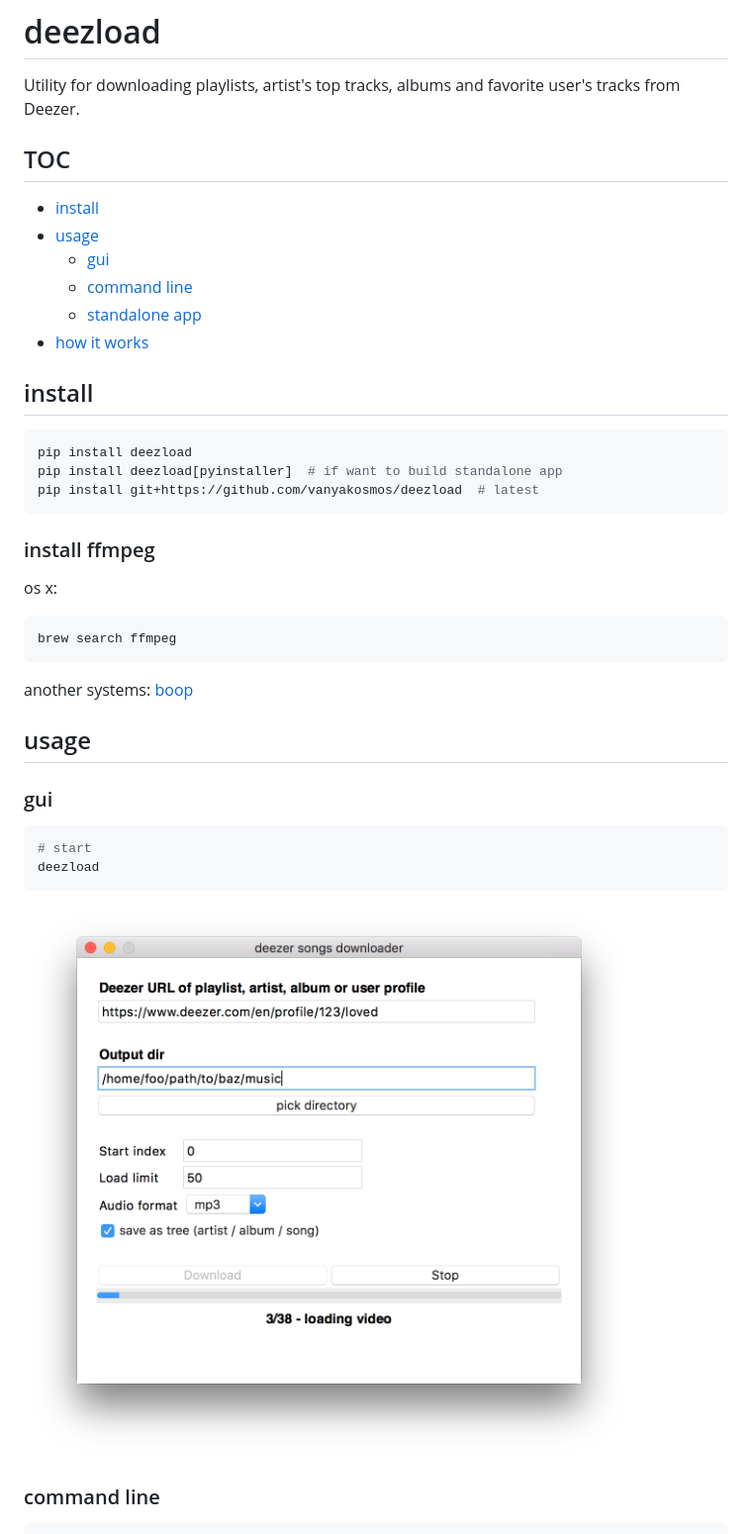
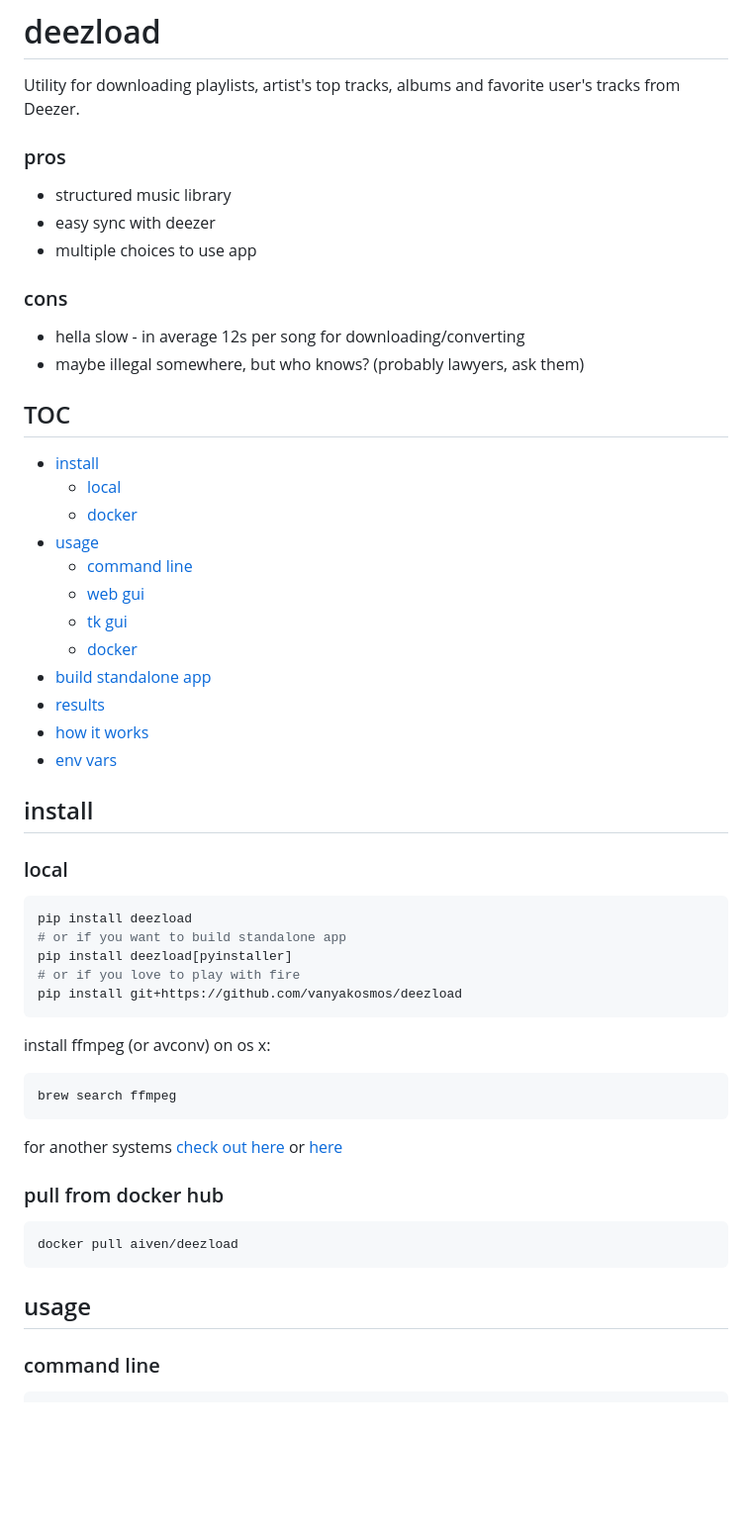
Before and after one commit to vanyakosmos/deezload, a Markdown page: README.md, the part around the change printed below. Shown: that part at 99% size. Rendered like a GitHub page; blank space fills up the shorter version.

Commit message:
📚 update readme

````diff
--- a/README.md
+++ b/README.md
@@ -2,45 +2,57 @@
 
 Utility for downloading playlists, artist's top tracks, albums and favorite user's tracks from Deezer.
 
+### pros
+
+- structured music library
+- easy sync with deezer
+- multiple choices to use app
+
+### cons
+
+- hella slow - in average 12s per song for downloading/converting
+- maybe illegal somewhere, but who knows? (probably lawyers, ask them)
 
 ## TOC
 
 - [install](#install)
+  - [local](#local)
+  - [docker](#pull-from-docker-hub)
 - [usage](#usage)
-	- [gui](#gui)
 	- [command line](#command-line)
-	- [standalone app](#build-standalone-app)
+  - [web gui](web-gui)
+  - [tk gui](#tk-gui)
+  - [docker](#docker)
+- [build standalone app](#build-standalone-app)
+- [results](#results)
 - [how it works](#how-it-works)
+- [env vars](#env-vars)
 
 
 ## install
 
+### local
 ```bash
 pip install deezload
-pip install deezload[pyinstaller]  # if want to build standalone app
-pip install git+https://github.com/vanyakosmos/deezload  # latest
+# or if you want to build standalone app
+pip install deezload[pyinstaller]
+# or if you love to play with fire
+pip install git+https://github.com/vanyakosmos/deezload
 ```
 
-### install ffmpeg
-
-os x:
+install ffmpeg (or avconv) on os x:
 ```bash
 brew search ffmpeg
 ```
-another systems: [boop](https://github.com/adaptlearning/adapt_authoring/wiki/Installing-FFmpeg)
+for another systems [check out here](https://github.com/adaptlearning/adapt_authoring/wiki/Installing-FFmpeg) or [here](https://duckduckgo.com/?q=install+ffmpeg)
 
+### pull from docker hub
+
+```bash
+docker pull aiven/deezload
+```
 
 ## usage
-
-### gui
-
-```bash
-# start
-deezload
-```
-
-![example](screenshots/example.png)
-
 
 ### command line
 
````
Also changed, not shown: other parts of README.md (+52 -4 lines), screenshots/tk1.png (renamed from screenshots/example.png), screenshots/web1.png (added), screenshots/web2.png (added), screenshots/web3.png (added), 2 other files.
